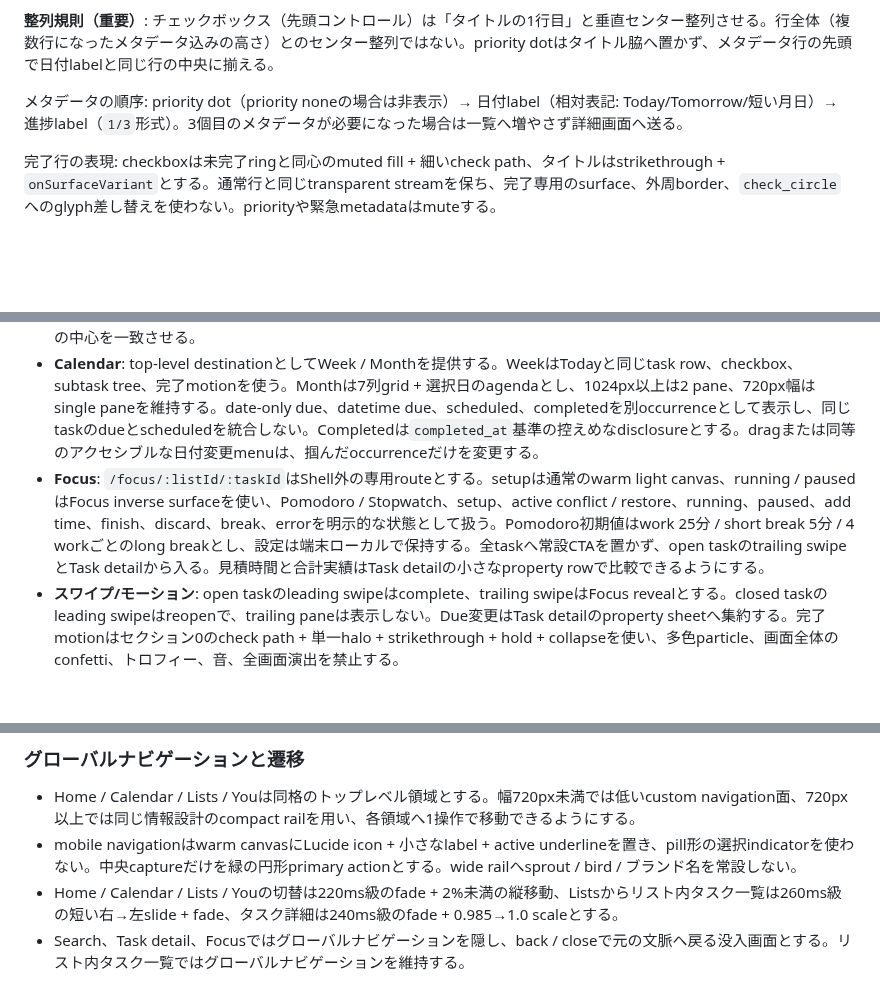
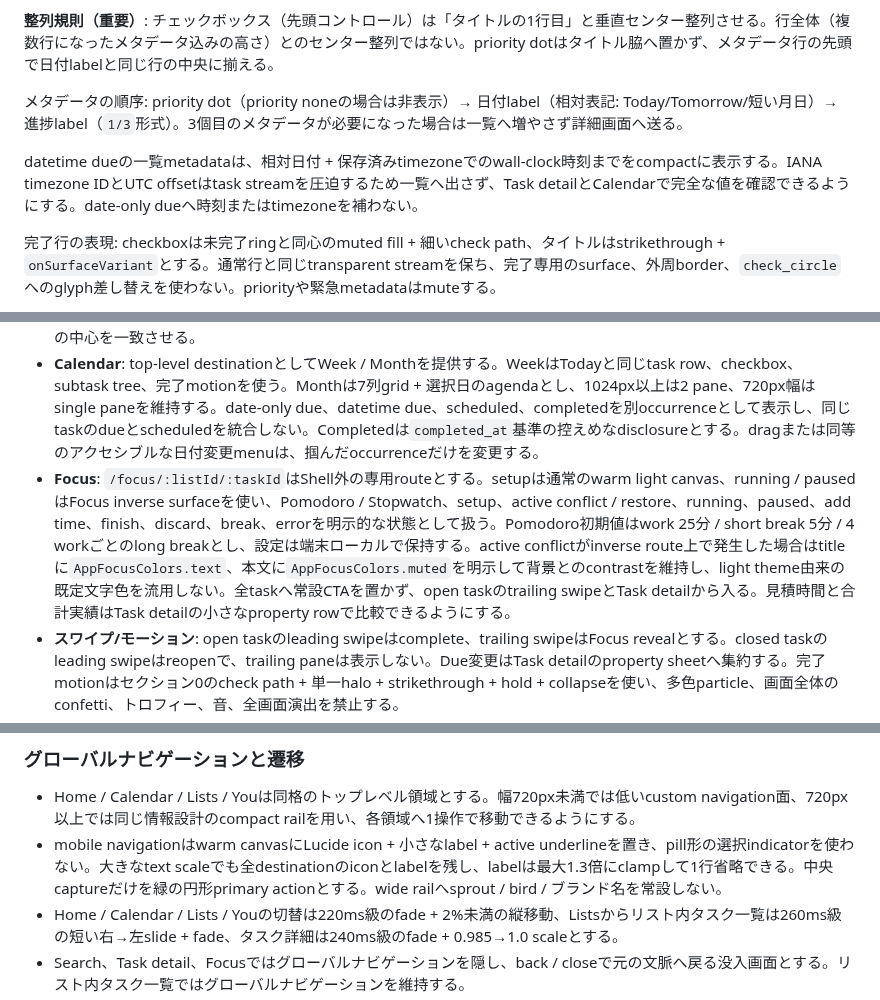
Before and after one commit to ouvill/todori, a Markdown page: docs/design/ui-spec.md, 3 parts joined by grey strips. Drawn GitHub-style; blank space fills up the shorter version.

```diff
--- a/docs/design/ui-spec.md
+++ b/docs/design/ui-spec.md
@@ -154,6 +154,8 @@
 
 メタデータの順序: priority dot（priority noneの場合は非表示）→ 日付label（相対表記: Today/Tomorrow/短い月日）→ 進捗label（`1/3`形式）。3個目のメタデータが必要になった場合は一覧へ増やさず詳細画面へ送る。
 
+datetime dueの一覧metadataは、相対日付 + 保存済みtimezoneでのwall-clock時刻までをcompactに表示する。IANA timezone IDとUTC offsetはtask streamを圧迫するため一覧へ出さず、Task detailとCalendarで完全な値を確認できるようにする。date-only dueへ時刻またはtimezoneを補わない。
+
 完了行の表現: checkboxは未完了ringと同心のmuted fill + 細いcheck path、タイトルはstrikethrough + `onSurfaceVariant`とする。通常行と同じtransparent streamを保ち、完了専用のsurface、外周border、`check_circle`へのglyph差し替えを使わない。priorityや緊急metadataはmuteする。
 
 Closed（`done` / `wont_do`）状態のルートタスク行の先頭コントロールをタップすると、確認ダイアログなしで `todo` へ再オープンする。これは2026-07-07ドッグフーディング由来の規則であり、既存の完了時Undoスナックバー動線とは独立した操作である。
@@ -197,7 +199,7 @@ Completed見出しは控えめな1行とする。左寄せの小さな見出し
 - **Capture**: mobile navigation中央の円形captureからroot navigator上のtask作成sheetを開く。sheetはhome indicatorまでwarm面を連続させ、Title / Note / List / Due / Plan / Priorityをhairline property rowで提供する。Dueはdate-only / datetime / clear、Planは予定日時と5分刻みの見積（25 / 45 / 60分preset）、Priorityはnone / low / medium / highを扱う。選択値を同一sheet内で保持し、作成は全属性を1回のcommandとして確定する。横スクロールpillや属性ごとの独立cardを作らない。
 - **Search**: `/search`はShell外のimmersive routeとし、入力、clear、blank、debounce中、結果、0件、error + retryを同じwarm canvasへ表示する。対象はtitle / note、全status、archive済みlist内taskで、deleted taskは除外する。結果行から詳細へ遷移し、戻ったときquery・結果・scroll contextを保持する。検索icon、hit target、ripple、semanticsの中心を一致させる。
 - **Calendar**: top-level destinationとしてWeek / Monthを提供する。WeekはTodayと同じtask row、checkbox、subtask tree、完了motionを使う。Monthは7列grid + 選択日のagendaとし、1024px以上は2 pane、720px幅はsingle paneを維持する。date-only due、datetime due、scheduled、completedを別occurrenceとして表示し、同じtaskのdueとscheduledを統合しない。Completedは`completed_at`基準の控えめなdisclosureとする。dragまたは同等のアクセシブルな日付変更menuは、掴んだoccurrenceだけを変更する。
-- **Focus**: `/focus/:listId/:taskId`はShell外の専用routeとする。setupは通常のwarm light canvas、running / pausedはFocus inverse surfaceを使い、Pomodoro / Stopwatch、setup、active conflict / restore、running、paused、add time、finish、discard、break、errorを明示的な状態として扱う。Pomodoro初期値はwork 25分 / short break 5分 / 4 workごとのlong breakとし、設定は端末ローカルで保持する。全taskへ常設CTAを置かず、open taskのtrailing swipeとTask detailから入る。見積時間と合計実績はTask detailの小さなproperty rowで比較できるようにする。
+- **Focus**: `/focus/:listId/:taskId`はShell外の専用routeとする。setupは通常のwarm light canvas、running / pausedはFocus inverse surfaceを使い、Pomodoro / Stopwatch、setup、active conflict / restore、running、paused、add time、finish、discard、break、errorを明示的な状態として扱う。Pomodoro初期値はwork 25分 / short break 5分 / 4 workごとのlong breakとし、設定は端末ローカルで保持する。active conflictがinverse route上で発生した場合はtitleに`AppFocusColors.text`、本文に`AppFocusColors.muted`を明示して背景とのcontrastを維持し、light theme由来の既定文字色を流用しない。全taskへ常設CTAを置かず、open taskのtrailing swipeとTask detailから入る。見積時間と合計実績はTask detailの小さなproperty rowで比較できるようにする。
 - **スワイプ/モーション**: open taskのleading swipeはcomplete、trailing swipeはFocus revealとする。closed taskのleading swipeはreopenで、trailing paneは表示しない。Due変更はTask detailのproperty sheetへ集約する。完了motionはセクション0のcheck path + 単一halo + strikethrough + hold + collapseを使い、多色particle、画面全体のconfetti、トロフィー、音、全画面演出を禁止する。
 - **リスト一覧**: Listsはグローバルナビゲーションから直接開くトップレベル領域とする。旧戻る矢印、Home行、Account overflowを置かない。Interのcompact見出しの下に、最大760pxの連続rowを置き、短いindex mark、文字階層、hairlineで区切る。外周card、count pill、行内chevronを置かない。New listはactive listの直後、Archivedはその下の低強度sectionとする。リスト単位操作は、そのlistを開いた画面の右上overflowに置く。
 - **Task detail**: headerはbackとoverflowだけに限定し、`Task detail`という重複見出しを表示しない。最大760pxのdocument canvasへ、親リンク → 円形チェック + Inter title → note → 罫線ベースのproperty rows → created → Subtasksを直接配置する。外周cardと属性pillを禁止する。既存属性は48px級操作領域で編集し、タイトルとnoteの閲覧 / 編集で同一TextStyleとbaselineを使う。Subtasksは子孫tree全体を同じcanvas上に表示し、connectorをcheckbox ringへ接触させない。ロック / 暗号化表現を常設しない。
@@ -214,7 +216,7 @@ Completed見出しは控えめな1行とする。左寄せの小さな見出し
 ### グローバルナビゲーションと遷移
 
 - Home / Calendar / Lists / Youは同格のトップレベル領域とする。幅720px未満では低いcustom navigation面、720px以上では同じ情報設計のcompact railを用い、各領域へ1操作で移動できるようにする。
-- mobile navigationはwarm canvasにLucide icon + 小さなlabel + active underlineを置き、pill形の選択indicatorを使わない。中央captureだけを緑の円形primary actionとする。wide railへsprout / bird / ブランド名を常設しない。
+- mobile navigationはwarm canvasにLucide icon + 小さなlabel + active underlineを置き、pill形の選択indicatorを使わない。大きなtext scaleでも全destinationのiconとlabelを残し、labelは最大1.3倍にclampして1行省略できる。中央captureだけを緑の円形primary actionとする。wide railへsprout / bird / ブランド名を常設しない。
 - Home / Calendar / Lists / Youの切替は220ms級のfade + 2%未満の縦移動、Listsからリスト内タスク一覧は260ms級の短い右→左slide + fade、タスク詳細は240ms級のfade + 0.985→1.0 scaleとする。
 - Search、Task detail、Focusではグローバルナビゲーションを隠し、back / closeで元の文脈へ戻る没入画面とする。リスト内タスク一覧ではグローバルナビゲーションを維持する。
 - Captureと期日選択のmodal bottom sheetはroot navigatorへ表示し、global navigationによって利用可能高が狭まらないようにする。
```
Also changed, not shown: other parts of docs/design/ui-spec.md (+3 -5 lines).
